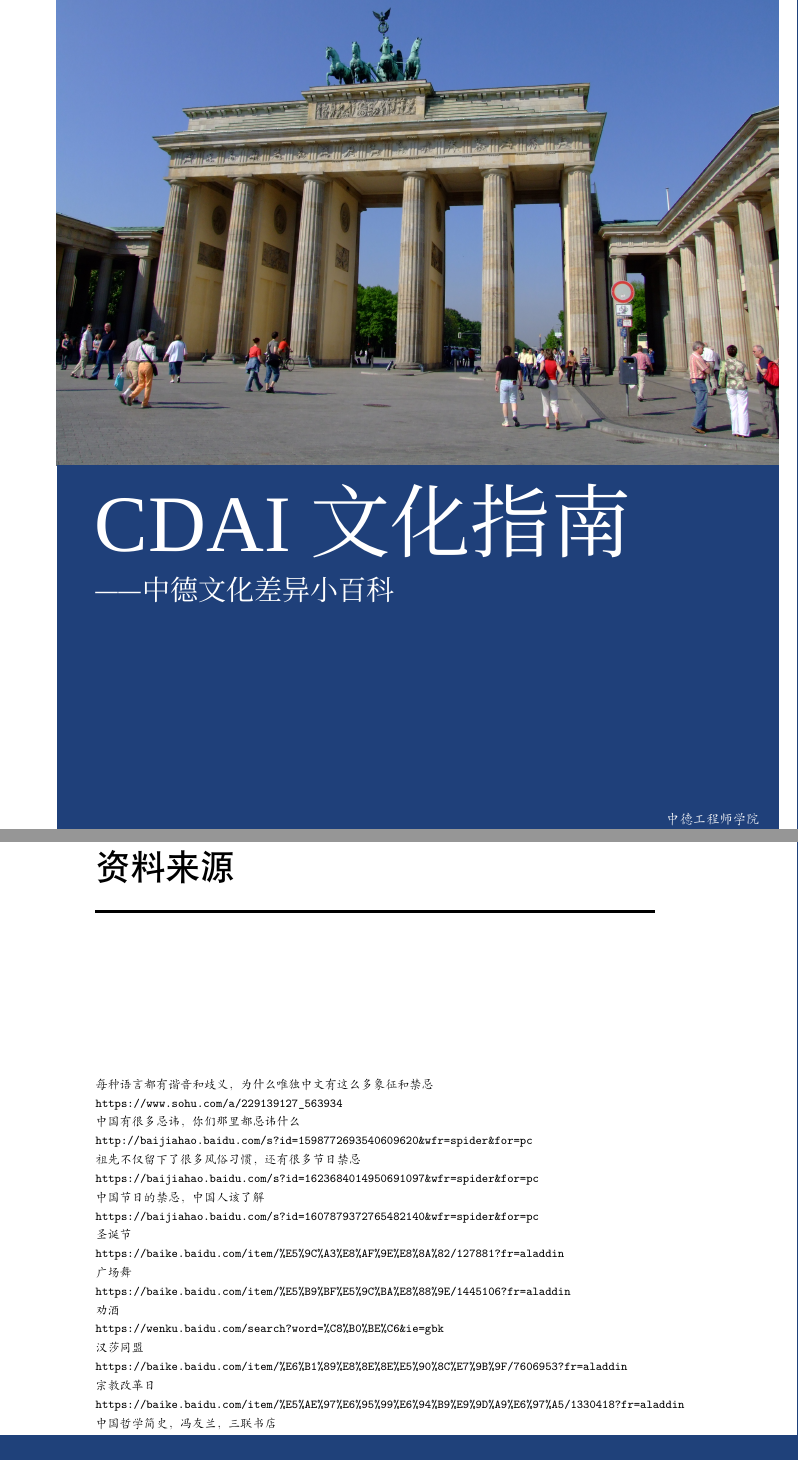
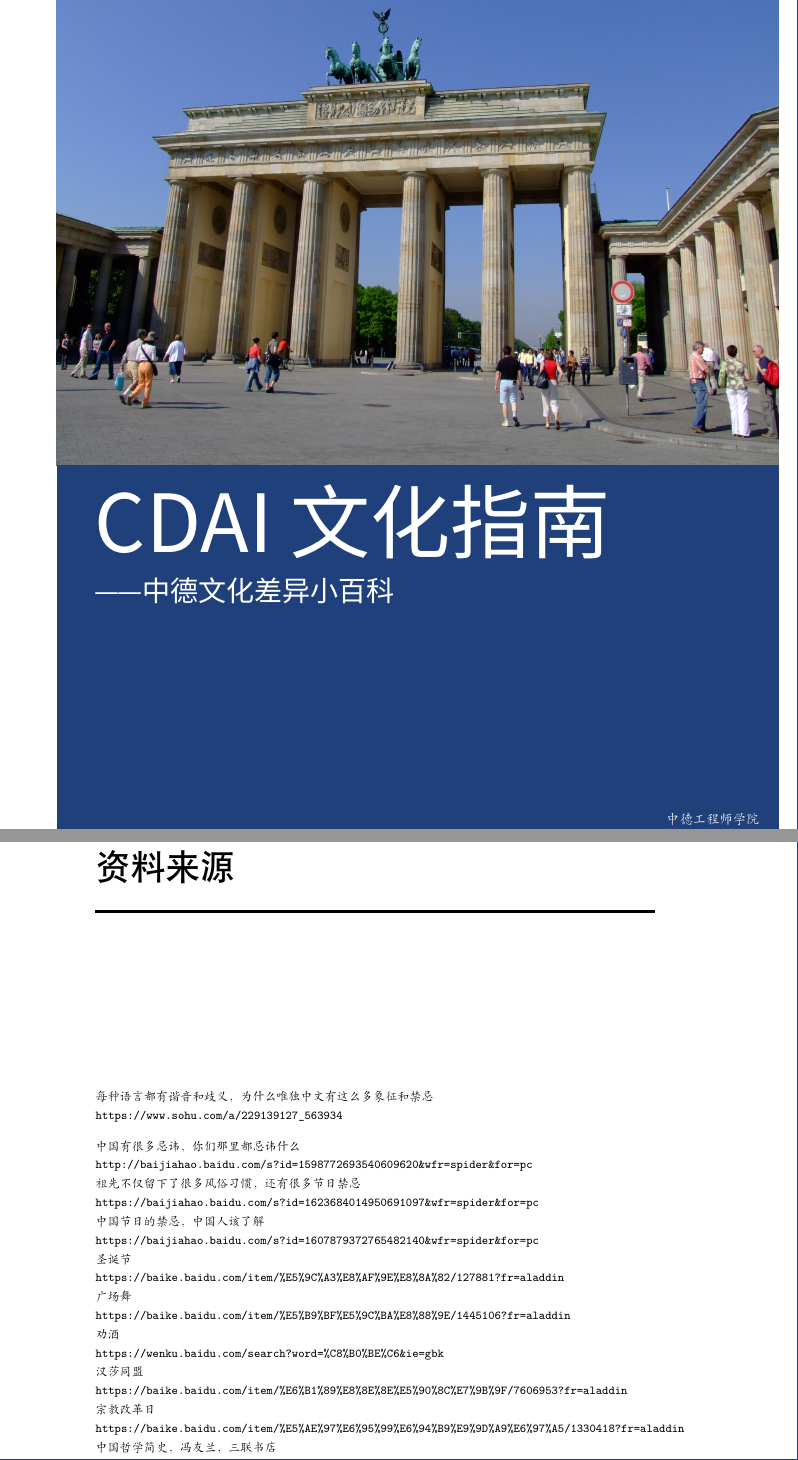
Before and after one commit to bigbigroot/CDAI, a LaTeX book (Kulturelle_Einfuehrung.tex, which reads reference/ref.tex): two parts of pages 1 and 107 of 107, joined at a grey line, cut so that both start at the same text. Compiled offline with XeLaTeX; a missing font is replaced by an installed copy or a similar font.

```diff
--- a/Kulturelle_Einfuehrung.tex
+++ b/Kulturelle_Einfuehrung.tex
@@ -21,11 +21,15 @@
 \definecolor{ethblue}{RGB}{31, 64, 122}
 
 
-\newfontfamily\dinprobold{HBLiXuKeShuFa}
-\newCJKfontfamily\cnprobold{HBLiXuKeShuFa}
-\newCJKfontfamily\cnproregular{HBLiXuKeShuFa}
+%\newfontfamily\dinprobold{HBLiXuKeShuFa}
+%\newCJKfontfamily\cnprobold{HBLiXuKeShuFa}
+%\newCJKfontfamily\cnproregular{HBLiXuKeShuFa}
+\newfontfamily\dinprobold{Microsoft JhengHei}
+\newCJKfontfamily\cnprobold{Microsoft JhengHei}
+\newCJKfontfamily\cnproregular{Microsoft JhengHei}
 \newCJKfontfamily\cnprolight{KaiTi}
 \graphicspath{ {images/} }
+\newcommand\mypar{\vspace{1em} \par}
 \newcommand\chapterdecoration{%
 	\begin{tikzpicture}[remember picture,overlay,shorten >= -10pt]
 	\filldraw[black,line width=0,rounded corners=0] (0,2.5) rectangle (\linewidth,2.55);
--- a/reference/ref.tex
+++ b/reference/ref.tex
@@ -2,11 +2,11 @@
 \setlength\parindent{0em}
 \zihao{-5}
 \cnprolight
-\par
+\mypar
 每种语言都有谐音和歧义，为什么唯独中文有这么多象征和禁忌
 
 \url{https://www.sohu.com/a/229139127_563934}
-
+\mypar
 中国有很多忌讳，你们那里都忌讳什么
 
 \url{http://baijiahao.baidu.com/s?id=1598772693540609620&wfr=spider&for=pc }
```
